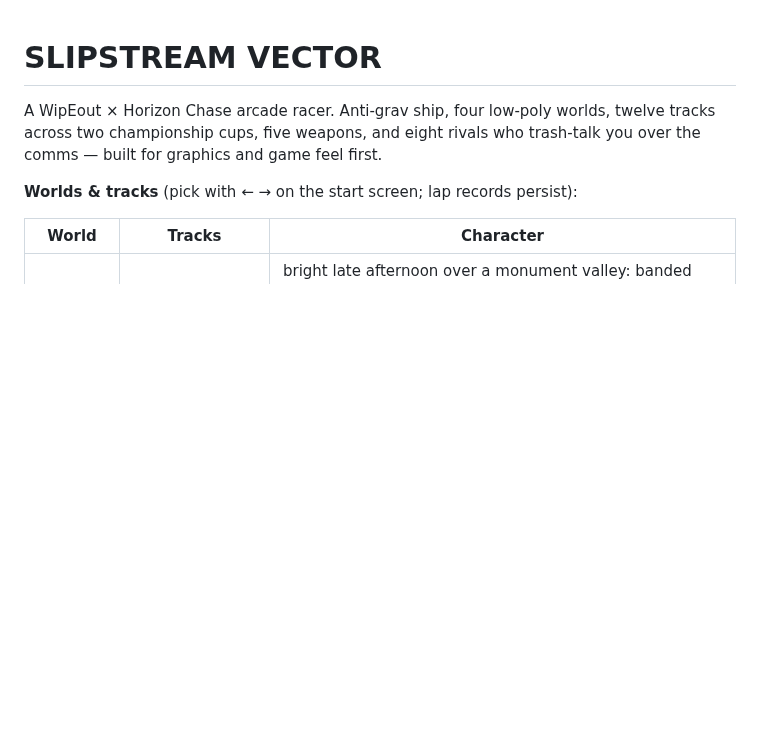
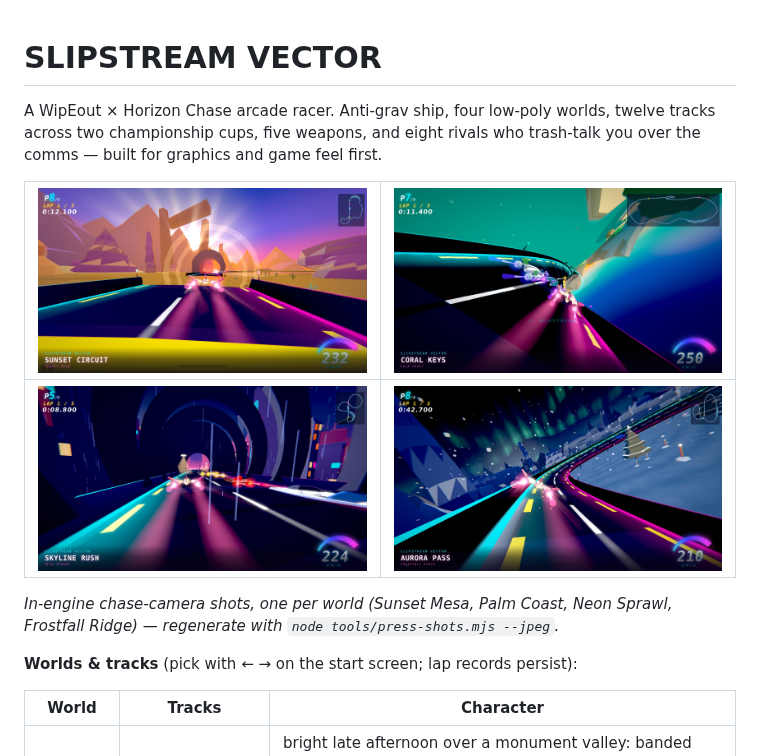
Before and after one commit to martingrahn-cmd/slipstream-vector, a Markdown page: README.md, the part around the change. GitHub-like rendering; pictures changed too: assets/shots/frostfall-ridge.jpg (added), assets/shots/neon-sprawl.jpg (added), assets/shots/palm-coast-loop.jpg (added); blank space fills up the shorter version.

Commit message:
README opens with the game: four in-engine shots, one per world
The front page described the picture without showing it. Four chase-camera
press shots now open the README — the Sun Gate at speed, Coral Keys
inverted mid-loop, Skyline Rush in the raining neon tunnel, Aurora Pass
under the lights — picked from the scored press kit and committed under
assets/shots/ (the press/ output stays gitignored; these four are the
curated copies). Caption says how to regenerate.

Co-Authored-By: Claude Fable 5 <noreply@anthropic.com>
Claude-Session: https://claude.ai/code/session_01LoJY1ijfxuVRXj1SHjFES9

```diff
--- a/README.md
+++ b/README.md
@@ -3,6 +3,13 @@
 A WipEout × Horizon Chase arcade racer. Anti-grav ship, four low-poly worlds,
 twelve tracks across two championship cups, five weapons, and eight rivals who
 trash-talk you over the comms — built for graphics and game feel first.
+
+| ![Sunset Circuit — through the Sun Gate at 232 km/h](assets/shots/sunset-mesa.jpg) | ![Coral Keys — inverted through the loop over the lagoon](assets/shots/palm-coast-loop.jpg) |
+|---|---|
+| ![Skyline Rush — rain in the neon tunnel, pack in sight](assets/shots/neon-sprawl.jpg) | ![Aurora Pass — flat out under the northern lights](assets/shots/frostfall-ridge.jpg) |
+
+*In-engine chase-camera shots, one per world (Sunset Mesa, Palm Coast, Neon
+Sprawl, Frostfall Ridge) — regenerate with `node tools/press-shots.mjs --jpeg`.*
 
 **Worlds & tracks** (pick with ← → on the start screen; lap records persist):
 
```
